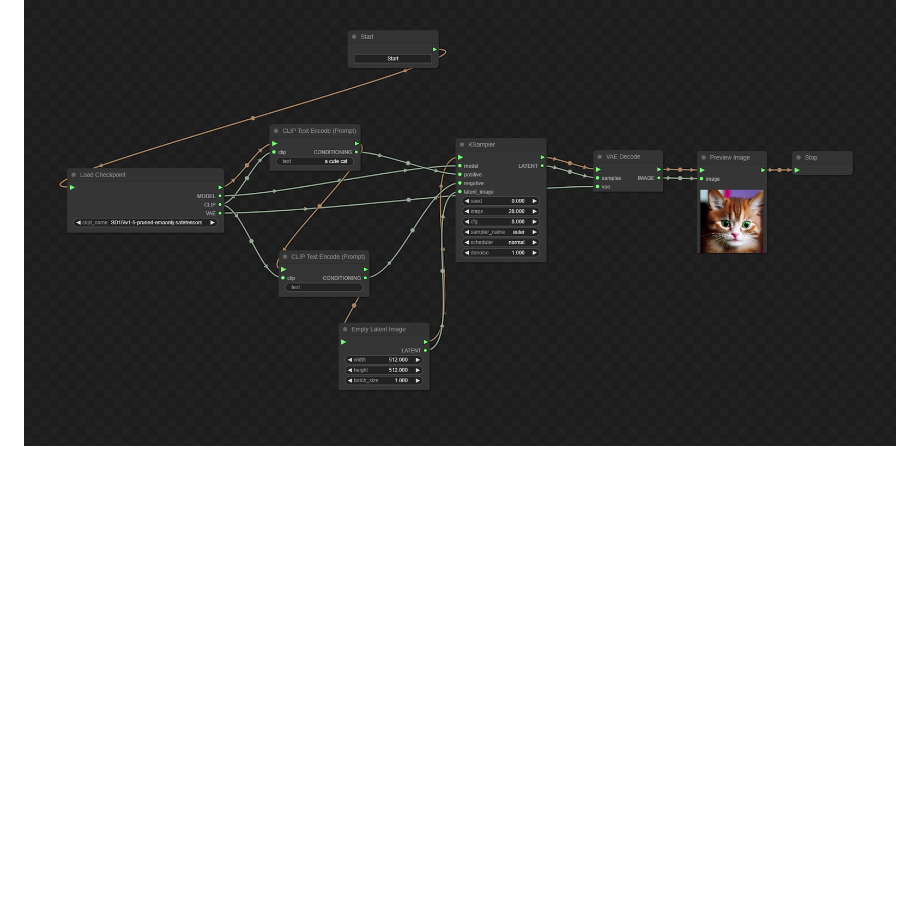
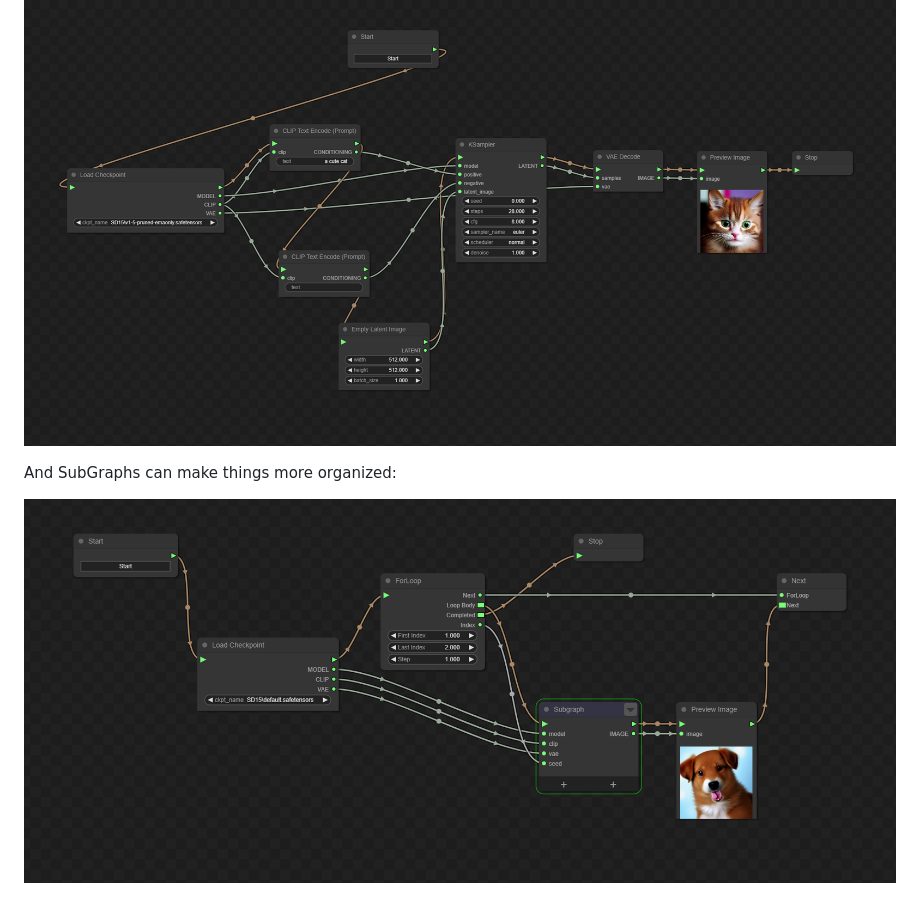
Before and after one commit to liusida/StoneSoup, a Markdown page: README.md, the part around the change printed below. GitHub-like rendering; pictures changed too: images/workflow_for_loop_w_subgraph.png (added); blank space fills up the shorter version.

```diff
--- a/README.md
+++ b/README.md
@@ -109,2 +109,6 @@ Now if ComfyUI is present in your environment, StoneSoup can also utilize the no
 
 ![StoneSoup_import_ComfyUI](images/workflow_comfyui_default.png)
+
+And SubGraphs can make things more organized:
+
+![StoneSoup_for_loop_with_subgraph_with_ComfyUI](images/workflow_for_loop_w_subgraph.png)
```
Also changed, not shown: other parts of README.md (+1 -1 lines).
